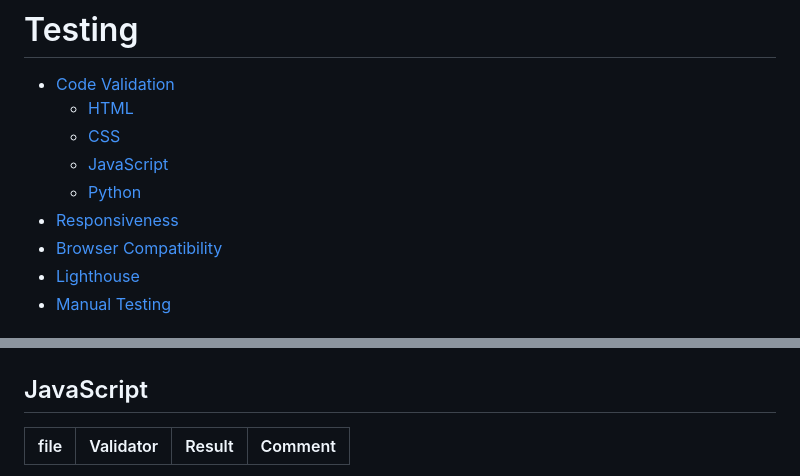
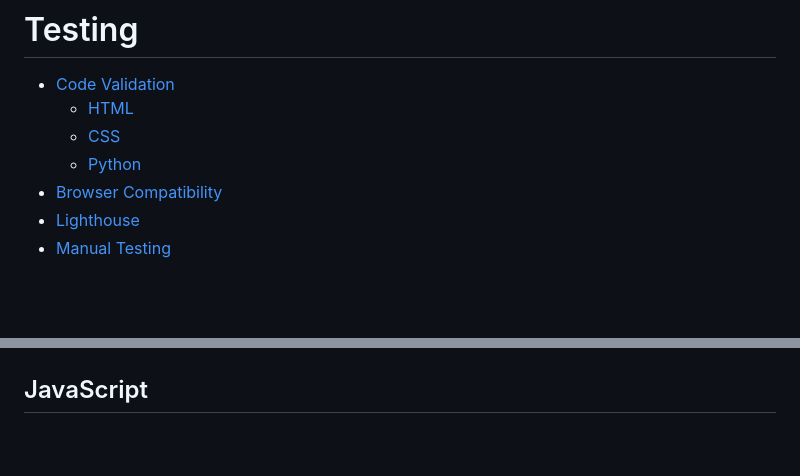
Before and after one commit to phillywhitty/The_Golfers, a Markdown page: TESTING.md, 2 parts joined by grey strips. Rendered like a GitHub page; blank space fills up the shorter version.

```diff
--- a/TESTING.md
+++ b/TESTING.md
@@ -4,9 +4,7 @@ Go back to [README.md](/README.md)
 - [Code Validation](#code-validation)
     - [HTML](#html)
     - [CSS](#css)
-    - [JavaScript](#JavaScript)
     - [Python](#python)
-- [Responsiveness](#Responsiveness)
 - [Browser Compatibility](#browser-compatibility)
 - [Lighthouse](#Lighthouse)
 - [Manual Testing](#manual-testing)
@@ -39,6 +37,4 @@ Go back to [README.md](/README.md)
 
 
 ## JavaScript
-|file|Validator|Result|Comment|
-| --- | --- | --- |----|
 
```
Also changed, not shown: other parts of TESTING.md (+1 -1 lines).
